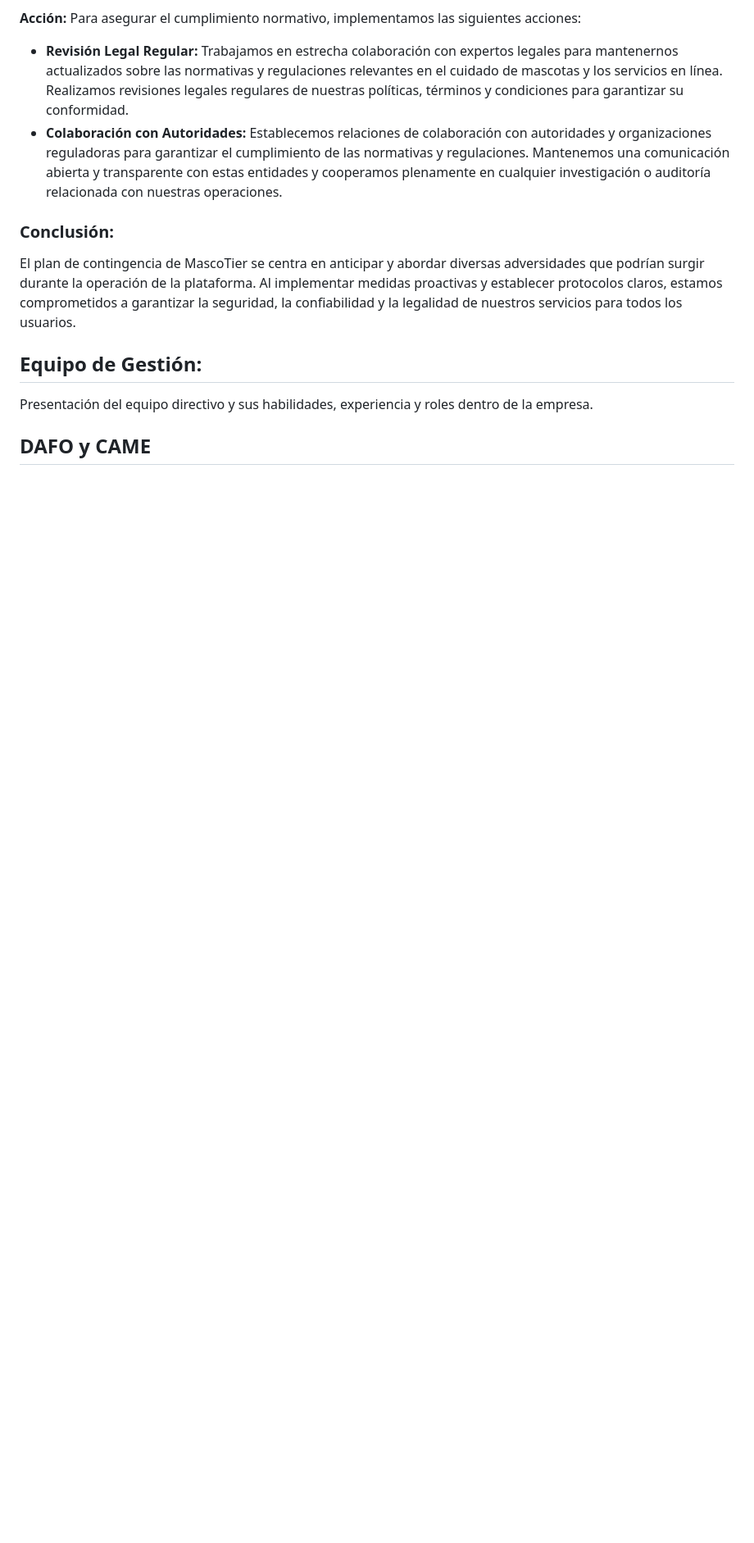
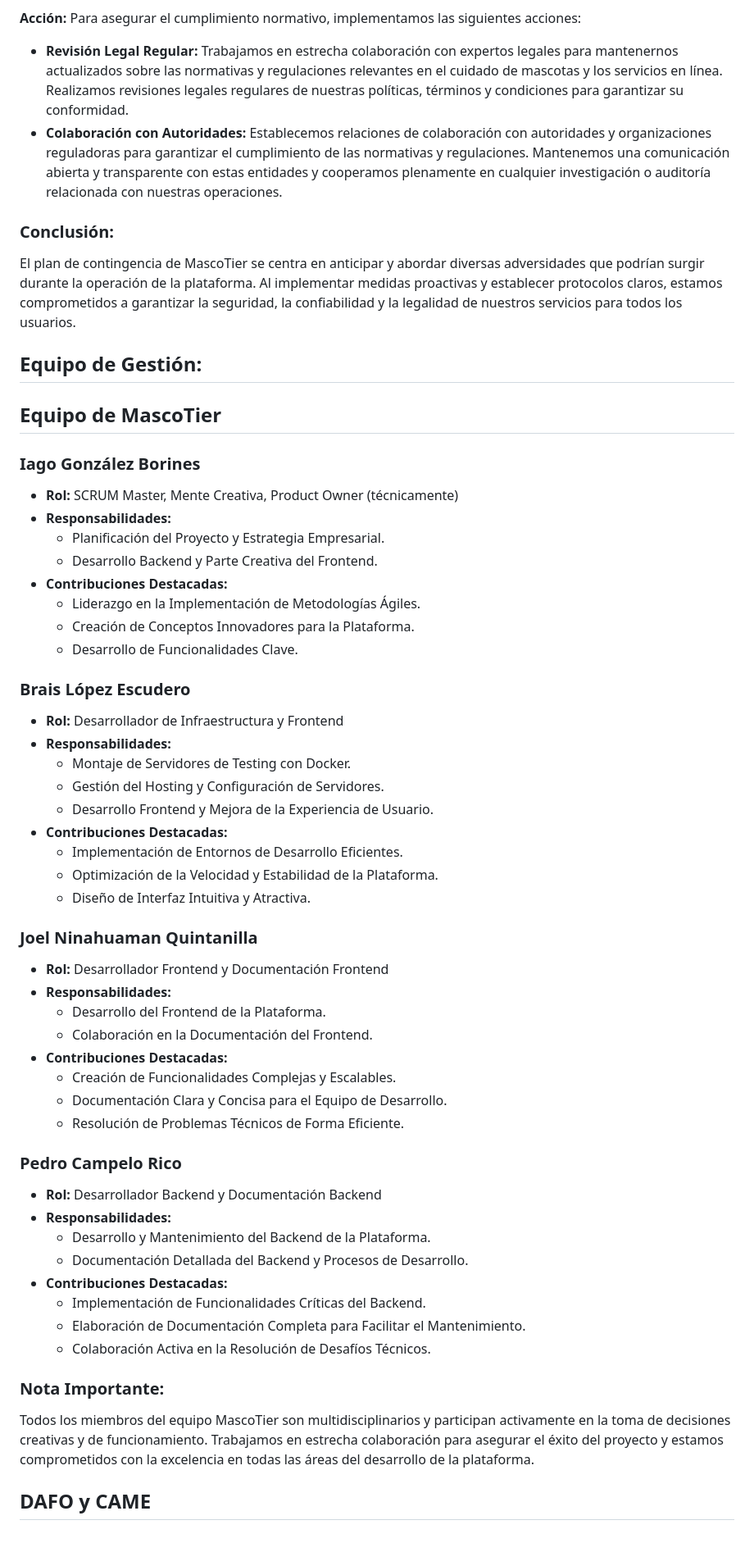
Before and after one commit to iagogonzalezborines/MascoTier_Project, a Markdown page: Docs/BrandMain/Plan de Empresa MascoTier.md, the part around the change. Shown: that part at 82% size. GitHub-like rendering; blank space fills up the shorter version.

Commit message:
Updated plan de empresa

```diff
--- a/Docs/BrandMain/Plan de Empresa MascoTier.md
+++ b/Docs/BrandMain/Plan de Empresa MascoTier.md
@@ -183,6 +183,50 @@ El plan de contingencia de MascoTier se centra en anticipar y abordar diversas a
 
 ## Equipo de Gestión:
 
-Presentación del equipo directivo y sus habilidades, experiencia y roles dentro de la empresa.
+## Equipo de MascoTier
+
+### Iago González Borines
+- **Rol:** SCRUM Master, Mente Creativa, Product Owner (técnicamente)
+- **Responsabilidades:**
+  - Planificación del Proyecto y Estrategia Empresarial.
+  - Desarrollo Backend y Parte Creativa del Frontend.
+- **Contribuciones Destacadas:**
+  - Liderazgo en la Implementación de Metodologías Ágiles.
+  - Creación de Conceptos Innovadores para la Plataforma.
+  - Desarrollo de Funcionalidades Clave.
+
+### Brais López Escudero
+- **Rol:** Desarrollador de Infraestructura y Frontend
+- **Responsabilidades:**
+  - Montaje de Servidores de Testing con Docker.
+  - Gestión del Hosting y Configuración de Servidores.
+  - Desarrollo Frontend y Mejora de la Experiencia de Usuario.
+- **Contribuciones Destacadas:**
+  - Implementación de Entornos de Desarrollo Eficientes.
+  - Optimización de la Velocidad y Estabilidad de la Plataforma.
+  - Diseño de Interfaz Intuitiva y Atractiva.
+
+### Joel Ninahuaman Quintanilla
+- **Rol:** Desarrollador Frontend y Documentación Frontend
+- **Responsabilidades:**
+  - Desarrollo del Frontend de la Plataforma.
+  - Colaboración en la Documentación del Frontend.
+- **Contribuciones Destacadas:**
+  - Creación de Funcionalidades Complejas y Escalables.
+  - Documentación Clara y Concisa para el Equipo de Desarrollo.
+  - Resolución de Problemas Técnicos de Forma Eficiente.
+
+### Pedro Campelo Rico
+- **Rol:** Desarrollador Backend y Documentación Backend
+- **Responsabilidades:**
+  - Desarrollo y Mantenimiento del Backend de la Plataforma.
+  - Documentación Detallada del Backend y Procesos de Desarrollo.
+- **Contribuciones Destacadas:**
+  - Implementación de Funcionalidades Críticas del Backend.
+  - Elaboración de Documentación Completa para Facilitar el Mantenimiento.
+  - Colaboración Activa en la Resolución de Desafíos Técnicos.
+
+### Nota Importante:
+Todos los miembros del equipo MascoTier son multidisciplinarios y participan activamente en la toma de decisiones creativas y de funcionamiento. Trabajamos en estrecha colaboración para asegurar el éxito del proyecto y estamos comprometidos con la excelencia en todas las áreas del desarrollo de la plataforma.
 
 ## DAFO y CAME
```
